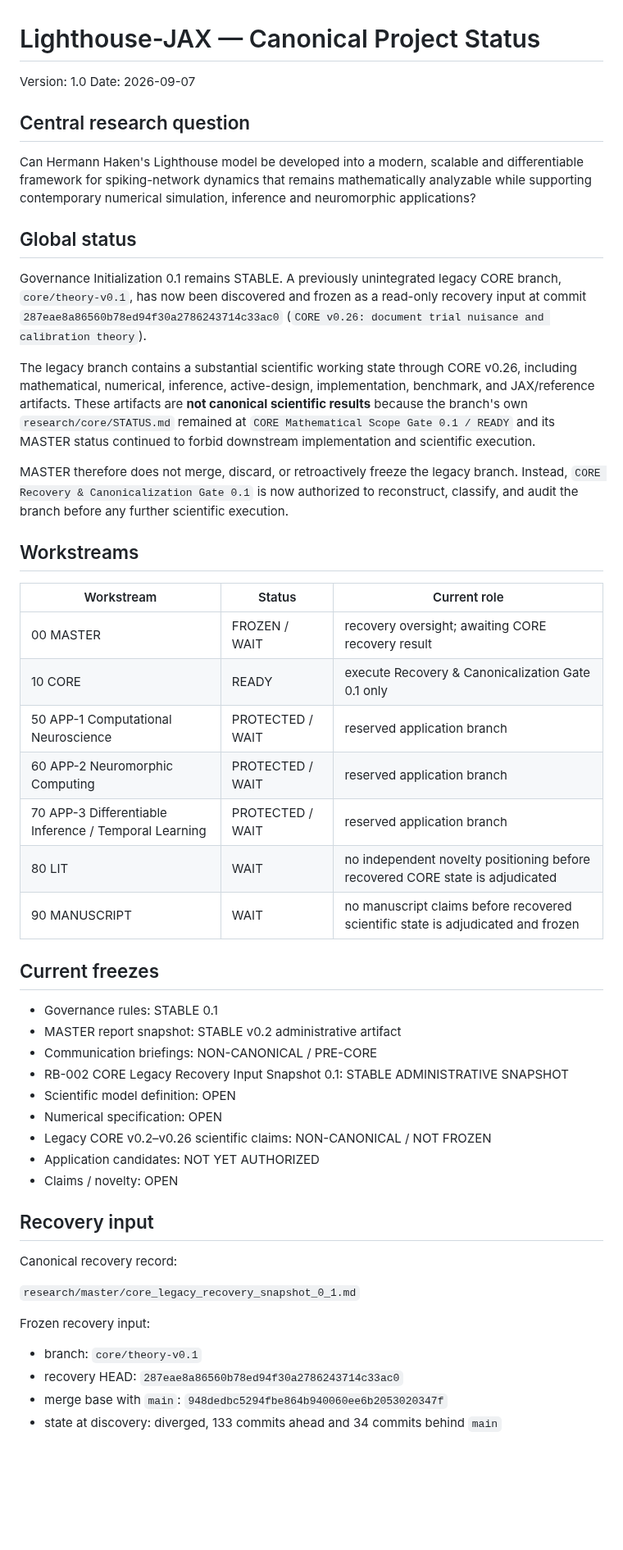
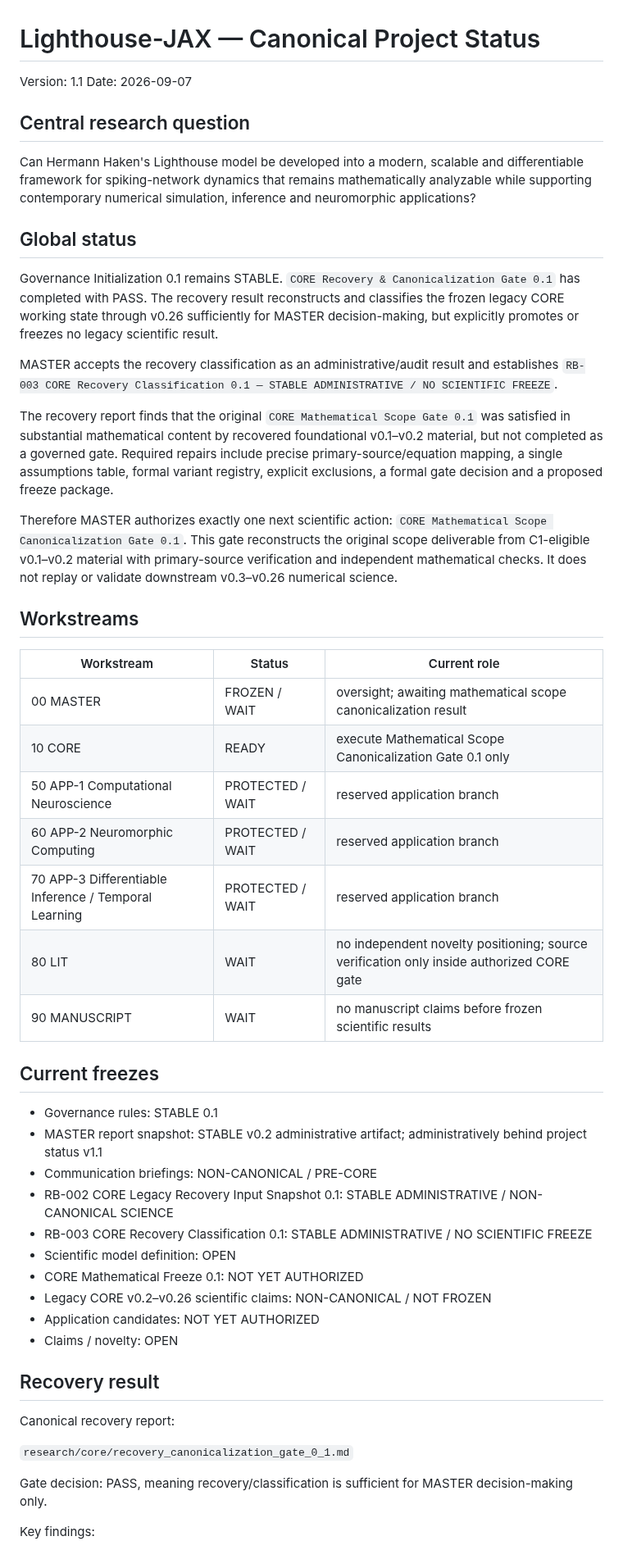
Before and after one commit to twkroll/haken-lighthouse-jax, a Markdown page: research/master/project_status.md, the part around one of its changes. Shown at 82% size. GitHub-like rendering; blank space fills up the shorter version.

```diff
--- a/research/master/project_status.md
+++ b/research/master/project_status.md
@@ -1,6 +1,6 @@
 # Lighthouse-JAX — Canonical Project Status
 
-Version: 1.0
+Version: 1.1
 Date: 2026-09-07
 
 ## Central research question
@@ -9,46 +9,46 @@ Can Hermann Haken's Lighthouse model be developed into a modern, scalable and di
 
 ## Global status
 
-Governance Initialization 0.1 remains STABLE. A previously unintegrated legacy CORE branch, `core/theory-v0.1`, has now been discovered and frozen as a read-only recovery input at commit `287eae8a86560b78ed94f30a2786243714c33ac0` (`CORE v0.26: document trial nuisance and calibration theory`).
+Governance Initialization 0.1 remains STABLE. `CORE Recovery & Canonicalization Gate 0.1` has completed with PASS. The recovery result reconstructs and classifies the frozen legacy CORE working state through v0.26 sufficiently for MASTER decision-making, but explicitly promotes or freezes no legacy scientific result.
 
-The legacy branch contains a substantial scientific working state through CORE v0.26, including mathematical, numerical, inference, active-design, implementation, benchmark, and JAX/reference artifacts. These artifacts are **not canonical scientific results** because the branch's own `research/core/STATUS.md` remained at `CORE Mathematical Scope Gate 0.1 / READY` and its MASTER status continued to forbid downstream implementation and scientific execution.
+MASTER accepts the recovery classification as an administrative/audit result and establishes `RB-003 CORE Recovery Classification 0.1 — STABLE ADMINISTRATIVE / NO SCIENTIFIC FREEZE`.
 
-MASTER therefore does not merge, discard, or retroactively freeze the legacy branch. Instead, `CORE Recovery & Canonicalization Gate 0.1` is now authorized to reconstruct, classify, and audit the branch before any further scientific execution.
+The recovery report finds that the original `CORE Mathematical Scope Gate 0.1` was satisfied in substantial mathematical content by recovered foundational v0.1–v0.2 material, but not completed as a governed gate. Required repairs include precise primary-source/equation mapping, a single assumptions table, formal variant registry, explicit exclusions, a formal gate decision and a proposed freeze package.
+
+Therefore MASTER authorizes exactly one next scientific action: `CORE Mathematical Scope Canonicalization Gate 0.1`. This gate reconstructs the original scope deliverable from C1-eligible v0.1–v0.2 material with primary-source verification and independent mathematical checks. It does not replay or validate downstream v0.3–v0.26 numerical science.
 
 ## Workstreams
 
 | Workstream | Status | Current role |
 |---|---|---|
-| 00 MASTER | FROZEN / WAIT | recovery oversight; awaiting CORE recovery result |
-| 10 CORE | READY | execute Recovery & Canonicalization Gate 0.1 only |
+| 00 MASTER | FROZEN / WAIT | oversight; awaiting mathematical scope canonicalization result |
+| 10 CORE | READY | execute Mathematical Scope Canonicalization Gate 0.1 only |
 | 50 APP-1 Computational Neuroscience | PROTECTED / WAIT | reserved application branch |
 | 60 APP-2 Neuromorphic Computing | PROTECTED / WAIT | reserved application branch |
 | 70 APP-3 Differentiable Inference / Temporal Learning | PROTECTED / WAIT | reserved application branch |
-| 80 LIT | WAIT | no independent novelty positioning before recovered CORE state is adjudicated |
-| 90 MANUSCRIPT | WAIT | no manuscript claims before recovered scientific state is adjudicated and frozen |
+| 80 LIT | WAIT | no independent novelty positioning; source verification only inside authorized CORE gate |
+| 90 MANUSCRIPT | WAIT | no manuscript claims before frozen scientific results |
 
 ## Current freezes
 
 - Governance rules: STABLE 0.1
-- MASTER report snapshot: STABLE v0.2 administrative artifact
+- MASTER report snapshot: STABLE v0.2 administrative artifact; administratively behind project status v1.1
 - Communication briefings: NON-CANONICAL / PRE-CORE
-- RB-002 CORE Legacy Recovery Input Snapshot 0.1: STABLE ADMINISTRATIVE SNAPSHOT
+- RB-002 CORE Legacy Recovery Input Snapshot 0.1: STABLE ADMINISTRATIVE / NON-CANONICAL SCIENCE
+- RB-003 CORE Recovery Classification 0.1: STABLE ADMINISTRATIVE / NO SCIENTIFIC FREEZE
 - Scientific model definition: OPEN
-- Numerical specification: OPEN
+- CORE Mathematical Freeze 0.1: NOT YET AUTHORIZED
 - Legacy CORE v0.2–v0.26 scientific claims: NON-CANONICAL / NOT FROZEN
 - Application candidates: NOT YET AUTHORIZED
 - Claims / novelty: OPEN
 
-## Recovery input
+## Recovery result
 
-Canonical recovery record:
+Canonical recovery report:
 
-`research/master/core_legacy_recovery_snapshot_0_1.md`
+`research/core/recovery_canonicalization_gate_0_1.md`
 
-Frozen recovery input:
+Gate decision: PASS, meaning recovery/classification is sufficient for MASTER decision-making only.
 
-- branch: `core/theory-v0.1`
-- recovery HEAD: `287eae8a86560b78ed94f30a2786243714c33ac0`
-- merge base with `main`: `948dedbc5294fbe864b940060ee6b2053020347f`
-- state at discovery: diverged, 133 commits ahead and 34 commits behind `main`
+Key findings:
 
```
Also changed, not shown: other parts of research/master/project_status.md (+47 -50 lines).
